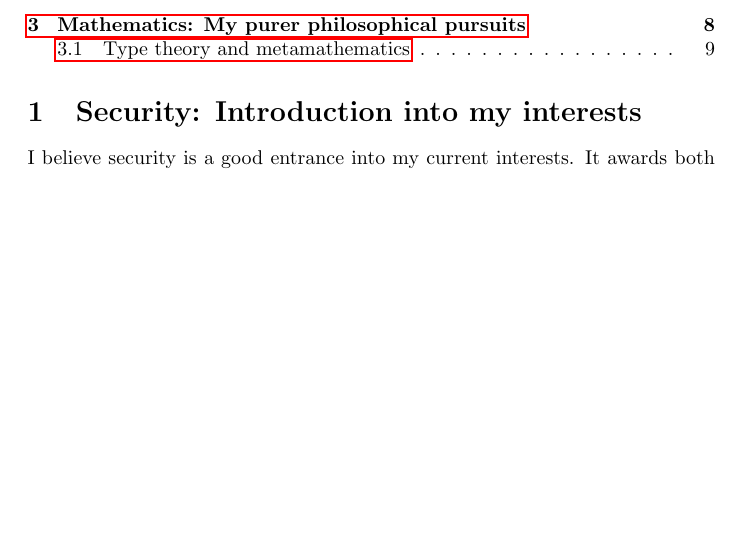
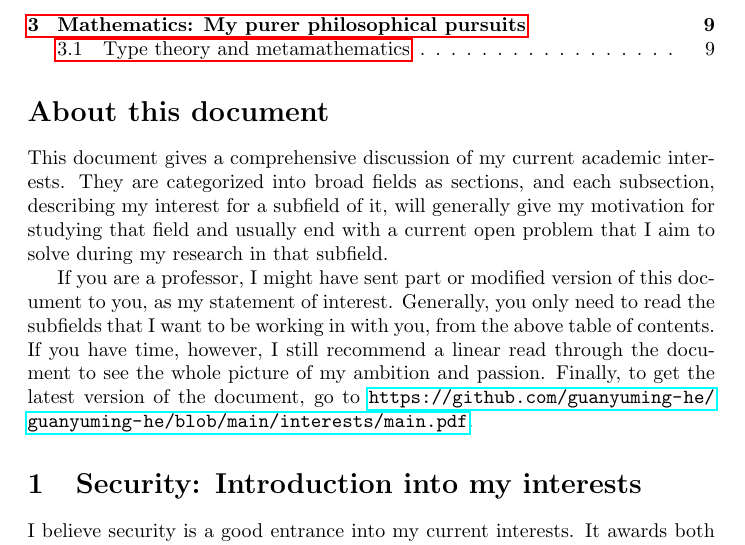
Before and after one commit to guanyuming-he/guanyuming-he, a LaTeX document (interests/main.tex): part of page 1 of 16, cut so that both start at the same text, the shorter picture padded with empty space. Compiled offline with pdfLaTeX.

Commit message:
add foreword.

```diff
--- a/interests/main.tex
+++ b/interests/main.tex
@@ -8,6 +8,21 @@
 
 \begin{document}
 \tableofcontents
+
+\section*{About this document}
+This document gives a comprehensive discussion of my current academic
+interests. They are categorized into broad fields as sections, and each
+subsection, describing my interest for a subfield of it, will generally give my
+motivation for studying that field and usually end with a current open problem
+that I aim to solve during my research in that subfield.
+
+If you are a professor, I might have sent part or modified version of this
+document to you, as my statement of interest. Generally, you only need to read
+the subfields that I want to be working in with you, from the above table of
+contents. If you have time, however, I still recommend a linear read through
+the document to see the whole picture of my ambition and passion. Finally, to
+get the latest version of the document, go to
+\url{https://github.com/guanyuming-he/guanyuming-he/blob/main/interests/main.pdf}.
 
 \section{Security: Introduction into my interests}
 I believe security is a good entrance into my current interests. It awards both
```
Also changed, not shown: interests/main.pdf.
